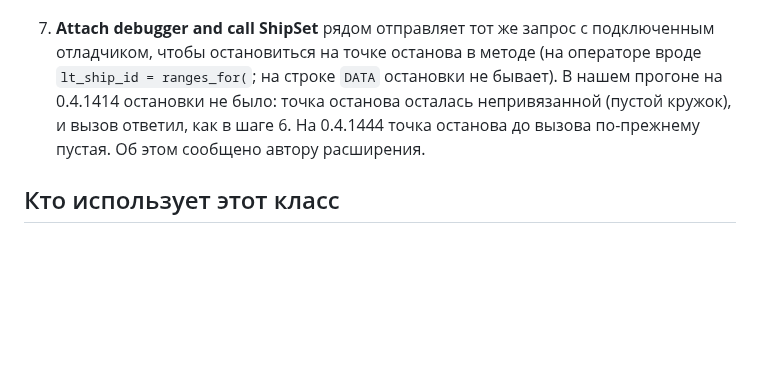
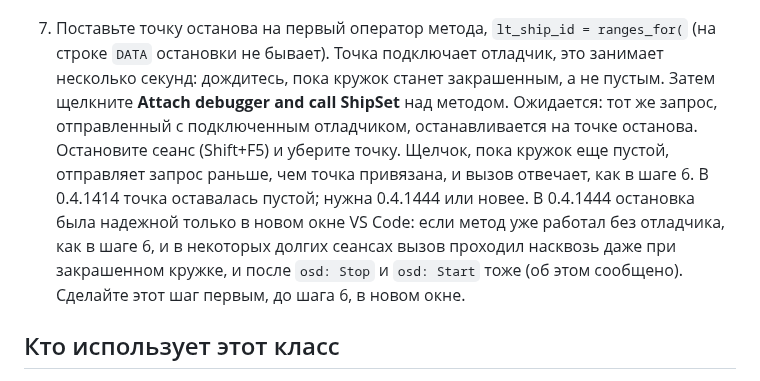
Before and after one commit to oisee/osg-demo, a Markdown page: book/ru/15-vscode.md, the part around the change. Drawn GitHub-style; blank space fills up the shorter version.

```diff
--- a/book/ru/15-vscode.md
+++ b/book/ru/15-vscode.md
@@ -68,13 +68,20 @@
 
    ![Call ShipSet: слева метод DPC, справа его HTTP-ответ таблицей](../img/vscode-call-entityset.png)
 
-7. **Attach debugger and call ShipSet** рядом отправляет тот же запрос с
-   подключенным отладчиком, чтобы остановиться на точке останова в методе (на
-   операторе вроде `lt_ship_id = ranges_for(`; на строке `DATA` остановки не
-   бывает). В нашем прогоне на 0.4.1414 остановки не было: точка останова
-   осталась непривязанной (пустой кружок), и вызов ответил, как в шаге 6. На
-   0.4.1444 точка останова до вызова по-прежнему пустая. Об этом сообщено
-   автору расширения.
+7. Поставьте точку останова на первый оператор метода, `lt_ship_id =
+   ranges_for(` (на строке `DATA` остановки не бывает). Точка подключает
+   отладчик, это занимает несколько секунд: дождитесь, пока кружок станет
+   закрашенным, а не пустым. Затем щелкните **Attach debugger and call
+   ShipSet** над методом. Ожидается: тот же запрос, отправленный с
+   подключенным отладчиком, останавливается на точке останова. Остановите
+   сеанс (Shift+F5) и уберите точку. Щелчок, пока кружок еще пустой,
+   отправляет запрос раньше, чем точка привязана, и вызов отвечает, как в
+   шаге 6. В 0.4.1414 точка оставалась пустой; нужна 0.4.1444 или новее. В
+   0.4.1444 остановка была надежной только в новом окне VS Code: если метод
+   уже работал без отладчика, как в шаге 6, и в некоторых долгих сеансах
+   вызов проходил насквозь даже при закрашенном кружке, и после `osd: Stop`
+   и `osd: Start` тоже (об этом сообщено). Сделайте этот шаг первым, до шага
+   6, в новом окне.
 
 ## Кто использует этот класс
 
```
Also changed, not shown: book/15-vscode.md (+13 -7 lines), docs/spike-vscode-shots.md (+7 -4 lines).
